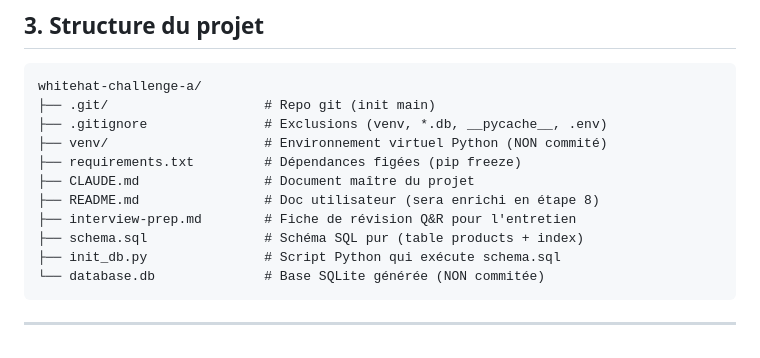
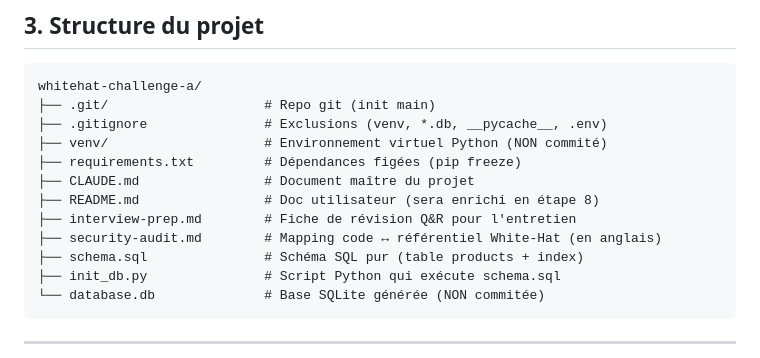
Before and after one commit to belhassen-raphael99/whitehat-challenge-a, a Markdown page: CLAUDE.md, the part around the change. Drawn GitHub-style.

```diff
--- a/CLAUDE.md
+++ b/CLAUDE.md
@@ -56,6 +56,7 @@ whitehat-challenge-a/
 ├── CLAUDE.md                # Document maître du projet
 ├── README.md                # Doc utilisateur (sera enrichi en étape 8)
 ├── interview-prep.md        # Fiche de révision Q&R pour l'entretien
+├── security-audit.md        # Mapping code ↔ référentiel White-Hat (en anglais)
 ├── schema.sql               # Schéma SQL pur (table products + index)
 ├── init_db.py               # Script Python qui exécute schema.sql
 └── database.db              # Base SQLite générée (NON commitée)
```
Also changed, not shown: security-audit.md (added, +123 -0 lines).
